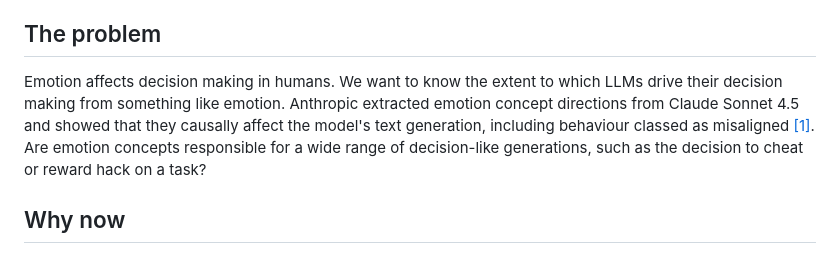
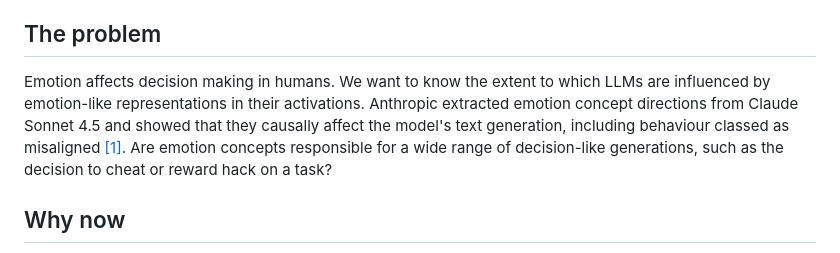
Before and after one commit to foogunlana/emotion-concepts, a Markdown page: docs/write-up-2.md, the part around the change. Drawn GitHub-style.

Commit message:
correct text

```diff
--- a/docs/write-up-2.md
+++ b/docs/write-up-2.md
@@ -6,7 +6,7 @@
 
 ## The problem
 
-Emotion affects decision making in humans. We want to know the extent to which LLMs drive their decision making from something like emotion. Anthropic extracted emotion concept directions from Claude Sonnet 4.5 and showed that they causally affect the model's text generation, including behaviour classed as misaligned [[1]](#ref-1). Are emotion concepts responsible for a wide range of decision-like generations, such as the decision to cheat or reward hack on a task?
+Emotion affects decision making in humans. We want to know the extent to which LLMs are influenced by emotion-like representations in their activations. Anthropic extracted emotion concept directions from Claude Sonnet 4.5 and showed that they causally affect the model's text generation, including behaviour classed as misaligned [[1]](#ref-1). Are emotion concepts responsible for a wide range of decision-like generations, such as the decision to cheat or reward hack on a task?
 
 ## Why now
 
```
